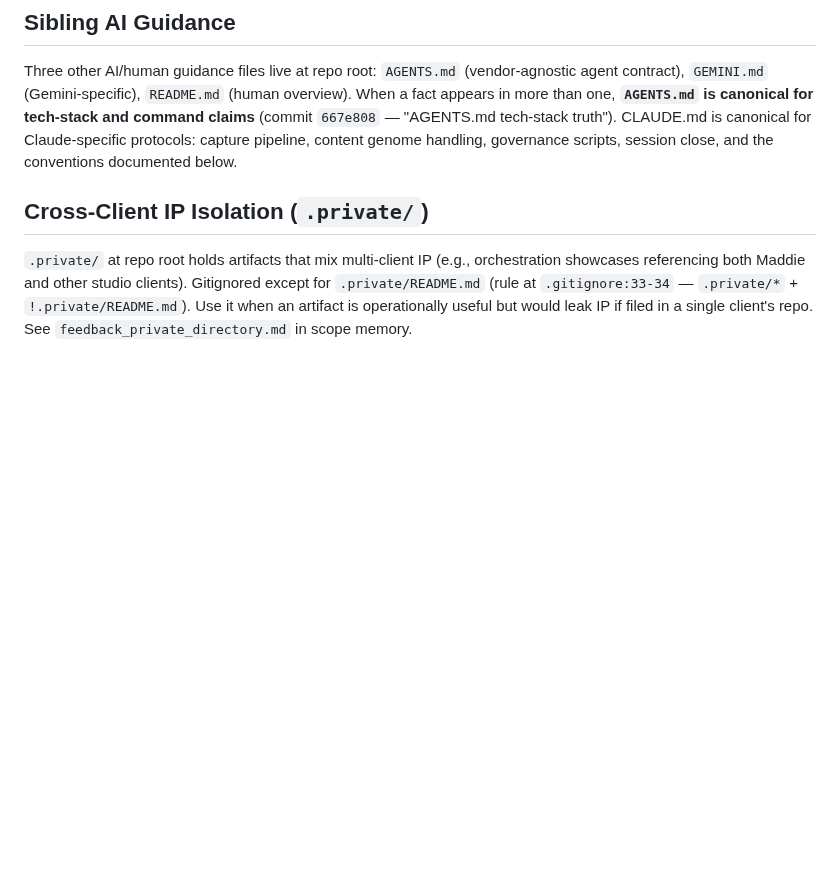
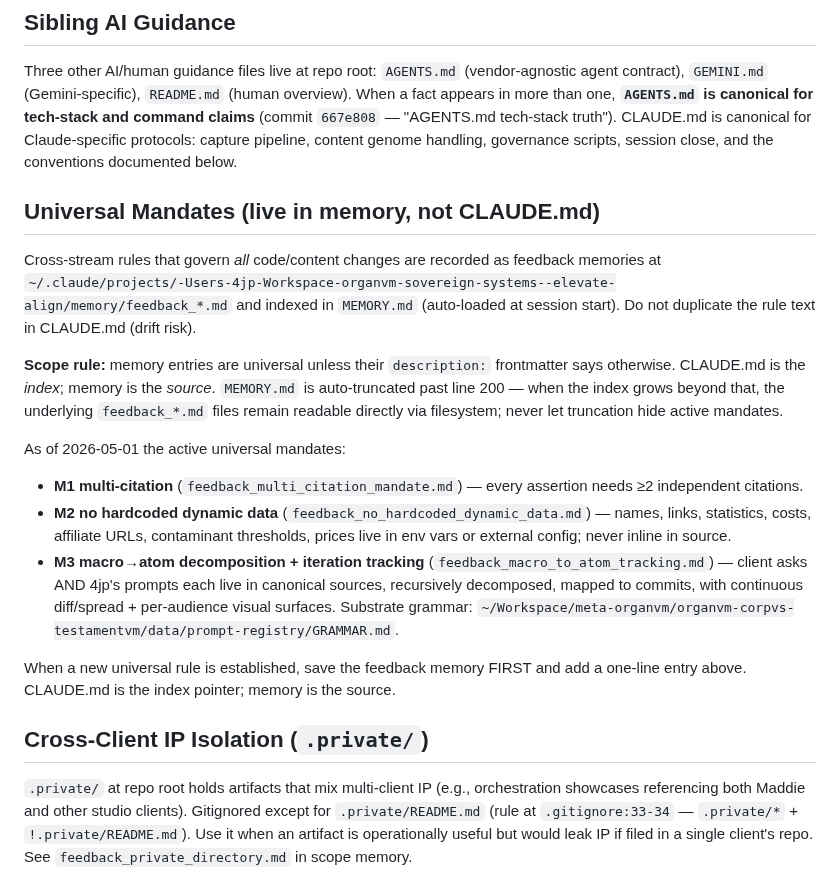
Before and after one commit to organvm-iii-ergon/sovereign-systems--elevate-align, a Markdown page: CLAUDE.md, the part around the change. Rendered like a GitHub page; blank space fills up the shorter version.

Commit message:
docs(claude-md): universal mandates memory-pointer section (M1/M2/M3) (#66)
* docs(claude-md): universal mandates memory-pointer section (M1/M2/M3)

CLAUDE.md is the index, feedback memory is the source. Three universal
mandates (M1 multi-citation, M2 no hardcoded dynamic data, M3 macro→atom
decomposition) established 2026-05-01 are stored as feedback_*.md and
indexed in MEMORY.md. Adding a CLAUDE.md pointer block prevents future
sessions from missing or duplicating them.

Includes truncation safeguard: MEMORY.md is auto-truncated past line 200,
so the section explicitly notes feedback_*.md files remain readable
directly when the index outgrows the cap.

Co-Authored-By: Claude Opus 4.7 (1M context) <noreply@anthropic.com>

* address review: absolute path for GRAMMAR.md

Co-Authored-By: Claude Opus 4.7 (1M context) <noreply@anthropic.com>

---------

Co-authored-by: Claude Opus 4.7 (1M context) <noreply@anthropic.com>

```diff
--- a/CLAUDE.md
+++ b/CLAUDE.md
@@ -13,6 +13,20 @@ This file provides guidance to Claude Code (claude.ai/code) when working with co
 ## Sibling AI Guidance
 
 Three other AI/human guidance files live at repo root: `AGENTS.md` (vendor-agnostic agent contract), `GEMINI.md` (Gemini-specific), `README.md` (human overview). When a fact appears in more than one, **`AGENTS.md` is canonical for tech-stack and command claims** (commit `667e808` — "AGENTS.md tech-stack truth"). CLAUDE.md is canonical for Claude-specific protocols: capture pipeline, content genome handling, governance scripts, session close, and the conventions documented below.
+
+## Universal Mandates (live in memory, not CLAUDE.md)
+
+Cross-stream rules that govern *all* code/content changes are recorded as feedback memories at `~/.claude/projects/-Users-4jp-Workspace-organvm-sovereign-systems--elevate-align/memory/feedback_*.md` and indexed in `MEMORY.md` (auto-loaded at session start). Do not duplicate the rule text in CLAUDE.md (drift risk).
+
+**Scope rule:** memory entries are universal unless their `description:` frontmatter says otherwise. CLAUDE.md is the *index*; memory is the *source*. `MEMORY.md` is auto-truncated past line 200 — when the index grows beyond that, the underlying `feedback_*.md` files remain readable directly via filesystem; never let truncation hide active mandates.
+
+As of 2026-05-01 the active universal mandates:
+
+- **M1 multi-citation** (`feedback_multi_citation_mandate.md`) — every assertion needs ≥2 independent citations.
+- **M2 no hardcoded dynamic data** (`feedback_no_hardcoded_dynamic_data.md`) — names, links, statistics, costs, affiliate URLs, contaminant thresholds, prices live in env vars or external config; never inline in source.
+- **M3 macro→atom decomposition + iteration tracking** (`feedback_macro_to_atom_tracking.md`) — client asks AND 4jp's prompts each live in canonical sources, recursively decomposed, mapped to commits, with continuous diff/spread + per-audience visual surfaces. Substrate grammar: `~/Workspace/meta-organvm/organvm-corpvs-testamentvm/data/prompt-registry/GRAMMAR.md`.
+
+When a new universal rule is established, save the feedback memory FIRST and add a one-line entry above. CLAUDE.md is the index pointer; memory is the source.
 
 ## Cross-Client IP Isolation (`.private/`)
 
```
